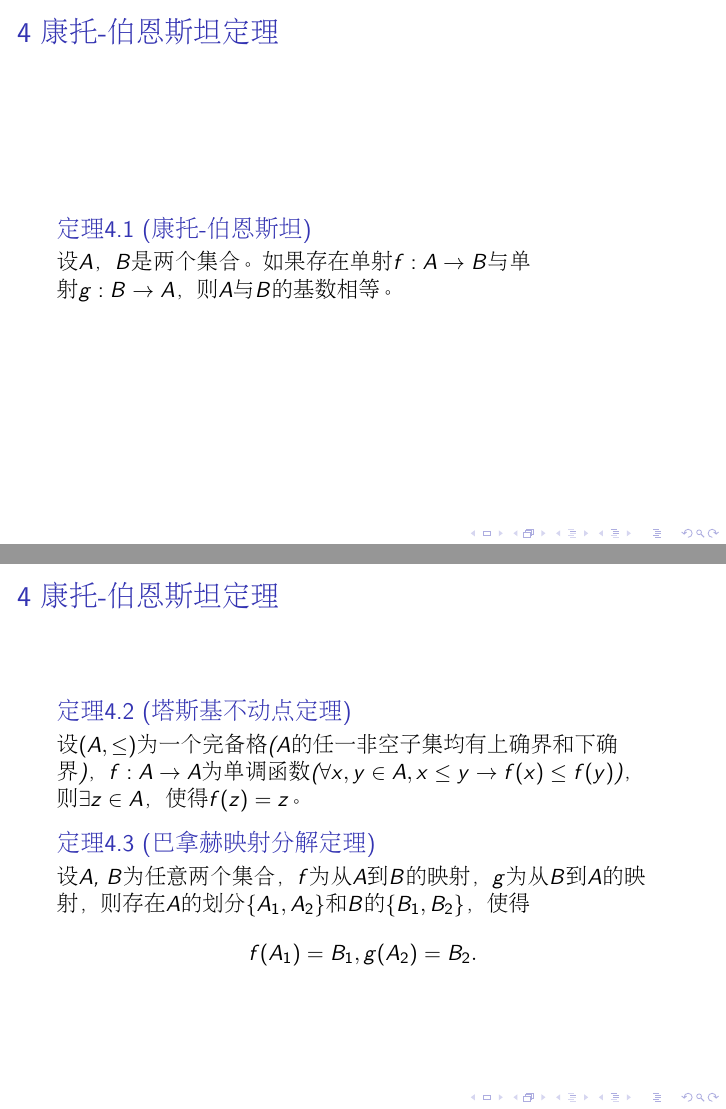
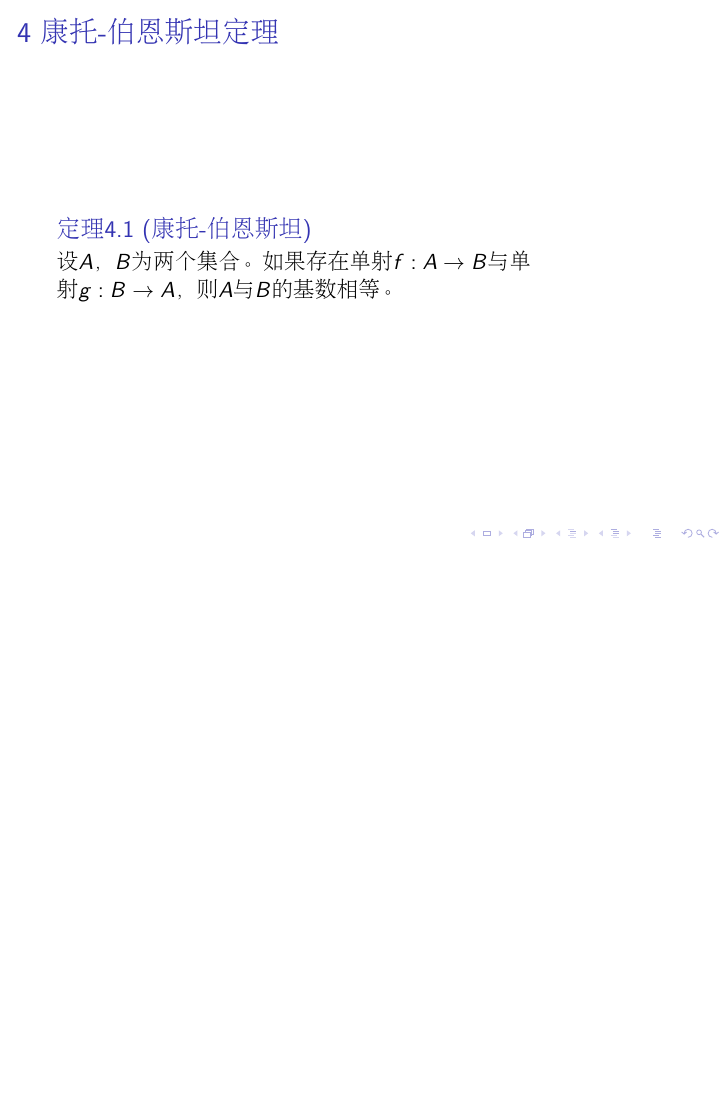
Before and after one commit to jianwenchen/discrete, LaTeX slides (chapter4/chapter4.tex): pages 22 and 23 of 29 before the commit and page 22 of 28 after it, the two joined at a grey line, the shorter picture padded with empty space. Compiled offline with pdfLaTeX.

```diff
--- a/chapter4/chapter4.tex
+++ b/chapter4/chapter4.tex
@@ -170,20 +171,20 @@
 \begin{frame}
   \frametitle{4 康托-伯恩斯坦定理}
   \begin{Thm}[康托-伯恩斯坦]
-    设$A$，$B$是两个集合。如果存在单射$f:A\to B$与单射$g:B\to A$，则$A$与$B$的基数相等。
+    设$A$，$B$为两个集合。如果存在单射$f:A\to B$与单射$g:B\to A$，则$A$与$B$的基数相等。
   \end{Thm}
 \end{frame}
 
 
-\begin{frame}
-  \frametitle{4 康托-伯恩斯坦定理}
-  \begin{Thm}[塔斯基不动点定理]
-    设$(A, \leq)$为一个完备格($A$的任一非空子集均有上确界和下确界)，$f:A \to A$为单调函数($\forall x, y \in A, x \leq y \rightarrow f(x) \leq f(y)$)，则$\exists z \in A$，使得$f(z)=z$。
-  \end{Thm}
-  \begin{Thm}[巴拿赫映射分解定理]
-    设$A$, $B$为任意两个集合，$f$为从$A$到$B$的映射，$g$为从$B$到$A$的映射，则存在$A$的划分$\{A_1,A_2\}$和$B$的$\{B_1,B_2\}$，使得\[f(A_1) = B_1,g(A_2) = B_2.\]
-  \end{Thm}
-\end{frame}
+% \begin{frame}
+%   \frametitle{4 康托-伯恩斯坦定理}
+%   \begin{Thm}[塔斯基不动点定理]
+%     设$(A, \leq)$为一个完备格($A$的任一非空子集均有上确界和下确界)，$f:A \to A$为单调函数($\forall x, y \in A, x \leq y \rightarrow f(x) \leq f(y)$)，则$\exists z \in A$，使得$f(z)=z$。
+%   \end{Thm}
+%   \begin{Thm}[巴拿赫映射分解定理]
+%     设$A$, $B$为任意两个集合，$f$为从$A$到$B$的映射，$g$为从$B$到$A$的映射，则存在$A$的划分$\{A_1,A_2\}$和$B$的$\{B_1,B_2\}$，使得\[f(A_1) = B_1,g(A_2) = B_2.\]
+%   \end{Thm}
+% \end{frame}
 
 \section{公理集合论}
 \begin{frame}
```
Also changed, not shown: chapter10/chapter10.tex (+12 -4 lines), chapter10/directedtree.tex (+1 -1 lines), chapter3/chapter3.tex (+6 -1 lines), chapter10/chapter10.pdf, chapter3/chapter3.pdf, chapter4/chapter4.pdf, chapter4/chapter4.tex (10 more changed lines), 6 other files.
